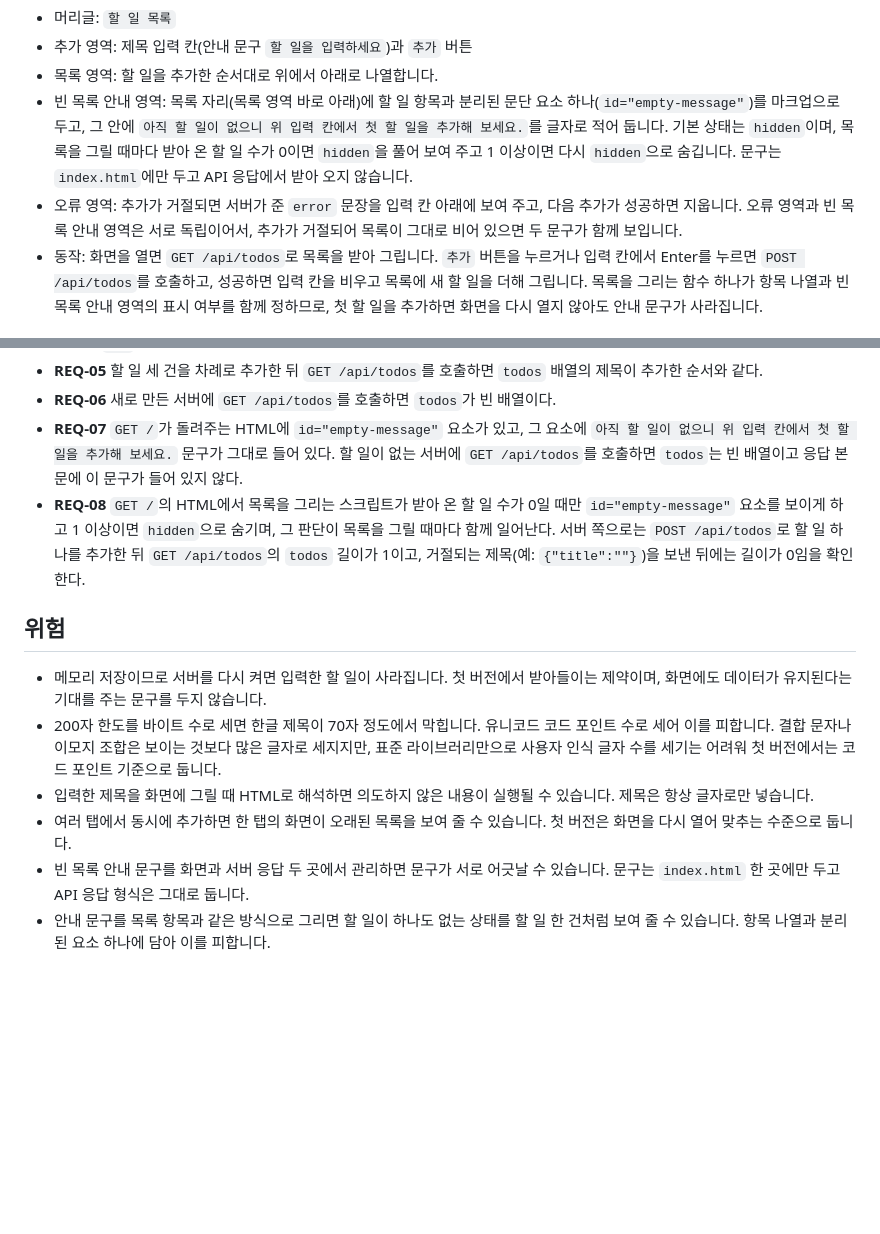
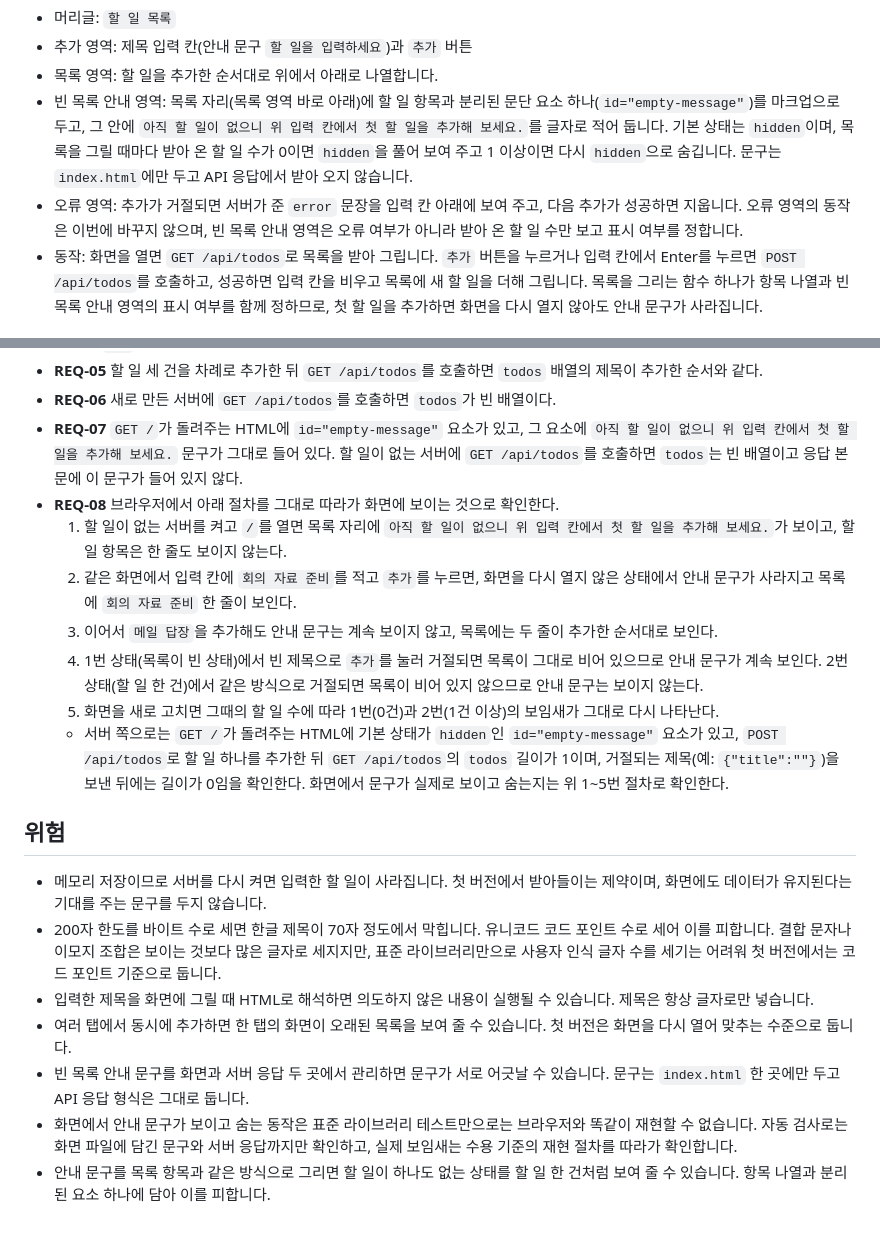
Before and after one commit to jhlim2-forks/testrepo2, a Markdown page: docs/design.md, 2 parts joined by grey strips. GitHub-like rendering; blank space fills up the shorter version.

Commit message:
docs: 검토 의견 반영 (#4)

```diff
--- a/docs/design.md
+++ b/docs/design.md
@@ -40,7 +40,7 @@
 - 추가 영역: 제목 입력 칸(안내 문구 `할 일을 입력하세요`)과 `추가` 버튼
 - 목록 영역: 할 일을 추가한 순서대로 위에서 아래로 나열합니다.
 - 빈 목록 안내 영역: 목록 자리(목록 영역 바로 아래)에 할 일 항목과 분리된 문단 요소 하나(`id="empty-message"`)를 마크업으로 두고, 그 안에 `아직 할 일이 없으니 위 입력 칸에서 첫 할 일을 추가해 보세요.`를 글자로 적어 둡니다. 기본 상태는 `hidden`이며, 목록을 그릴 때마다 받아 온 할 일 수가 0이면 `hidden`을 풀어 보여 주고 1 이상이면 다시 `hidden`으로 숨깁니다. 문구는 `index.html`에만 두고 API 응답에서 받아 오지 않습니다.
-- 오류 영역: 추가가 거절되면 서버가 준 `error` 문장을 입력 칸 아래에 보여 주고, 다음 추가가 성공하면 지웁니다. 오류 영역과 빈 목록 안내 영역은 서로 독립이어서, 추가가 거절되어 목록이 그대로 비어 있으면 두 문구가 함께 보입니다.
+- 오류 영역: 추가가 거절되면 서버가 준 `error` 문장을 입력 칸 아래에 보여 주고, 다음 추가가 성공하면 지웁니다. 오류 영역의 동작은 이번에 바꾸지 않으며, 빈 목록 안내 영역은 오류 여부가 아니라 받아 온 할 일 수만 보고 표시 여부를 정합니다.
 - 동작: 화면을 열면 `GET /api/todos`로 목록을 받아 그립니다. `추가` 버튼을 누르거나 입력 칸에서 Enter를 누르면 `POST /api/todos`를 호출하고, 성공하면 입력 칸을 비우고 목록에 새 할 일을 더해 그립니다. 목록을 그리는 함수 하나가 항목 나열과 빈 목록 안내 영역의 표시 여부를 함께 정하므로, 첫 할 일을 추가하면 화면을 다시 열지 않아도 안내 문구가 사라집니다.
 
 ## 수용 기준
@@ -55,7 +55,13 @@
 - **REQ-05** 할 일 세 건을 차례로 추가한 뒤 `GET /api/todos`를 호출하면 `todos` 배열의 제목이 추가한 순서와 같다.
 - **REQ-06** 새로 만든 서버에 `GET /api/todos`를 호출하면 `todos`가 빈 배열이다.
 - **REQ-07** `GET /`가 돌려주는 HTML에 `id="empty-message"` 요소가 있고, 그 요소에 `아직 할 일이 없으니 위 입력 칸에서 첫 할 일을 추가해 보세요.` 문구가 그대로 들어 있다. 할 일이 없는 서버에 `GET /api/todos`를 호출하면 `todos`는 빈 배열이고 응답 본문에 이 문구가 들어 있지 않다.
-- **REQ-08** `GET /`의 HTML에서 목록을 그리는 스크립트가 받아 온 할 일 수가 0일 때만 `id="empty-message"` 요소를 보이게 하고 1 이상이면 `hidden`으로 숨기며, 그 판단이 목록을 그릴 때마다 함께 일어난다. 서버 쪽으로는 `POST /api/todos`로 할 일 하나를 추가한 뒤 `GET /api/todos`의 `todos` 길이가 1이고, 거절되는 제목(예: `{"title":""}`)을 보낸 뒤에는 길이가 0임을 확인한다.
+- **REQ-08** 브라우저에서 아래 절차를 그대로 따라가 화면에 보이는 것으로 확인한다.
+  1. 할 일이 없는 서버를 켜고 `/`를 열면 목록 자리에 `아직 할 일이 없으니 위 입력 칸에서 첫 할 일을 추가해 보세요.`가 보이고, 할 일 항목은 한 줄도 보이지 않는다.
+  2. 같은 화면에서 입력 칸에 `회의 자료 준비`를 적고 `추가`를 누르면, 화면을 다시 열지 않은 상태에서 안내 문구가 사라지고 목록에 `회의 자료 준비` 한 줄이 보인다.
+  3. 이어서 `메일 답장`을 추가해도 안내 문구는 계속 보이지 않고, 목록에는 두 줄이 추가한 순서대로 보인다.
+  4. 1번 상태(목록이 빈 상태)에서 빈 제목으로 `추가`를 눌러 거절되면 목록이 그대로 비어 있으므로 안내 문구가 계속 보인다. 2번 상태(할 일 한 건)에서 같은 방식으로 거절되면 목록이 비어 있지 않으므로 안내 문구는 보이지 않는다.
+  5. 화면을 새로 고치면 그때의 할 일 수에 따라 1번(0건)과 2번(1건 이상)의 보임새가 그대로 다시 나타난다.
+  - 서버 쪽으로는 `GET /`가 돌려주는 HTML에 기본 상태가 `hidden`인 `id="empty-message"` 요소가 있고, `POST /api/todos`로 할 일 하나를 추가한 뒤 `GET /api/todos`의 `todos` 길이가 1이며, 거절되는 제목(예: `{"title":""}`)을 보낸 뒤에는 길이가 0임을 확인한다. 화면에서 문구가 실제로 보이고 숨는지는 위 1~5번 절차로 확인한다.
 
 ## 위험
 
@@ -64,4 +70,5 @@
 - 입력한 제목을 화면에 그릴 때 HTML로 해석하면 의도하지 않은 내용이 실행될 수 있습니다. 제목은 항상 글자로만 넣습니다.
 - 여러 탭에서 동시에 추가하면 한 탭의 화면이 오래된 목록을 보여 줄 수 있습니다. 첫 버전은 화면을 다시 열어 맞추는 수준으로 둡니다.
 - 빈 목록 안내 문구를 화면과 서버 응답 두 곳에서 관리하면 문구가 서로 어긋날 수 있습니다. 문구는 `index.html` 한 곳에만 두고 API 응답 형식은 그대로 둡니다.
+- 화면에서 안내 문구가 보이고 숨는 동작은 표준 라이브러리 테스트만으로는 브라우저와 똑같이 재현할 수 없습니다. 자동 검사로는 화면 파일에 담긴 문구와 서버 응답까지만 확인하고, 실제 보임새는 수용 기준의 재현 절차를 따라가 확인합니다.
 - 안내 문구를 목록 항목과 같은 방식으로 그리면 할 일이 하나도 없는 상태를 할 일 한 건처럼 보여 줄 수 있습니다. 항목 나열과 분리된 요소 하나에 담아 이를 피합니다.
```
Also changed, not shown: docs/requirements.md (+1 -1 lines).
